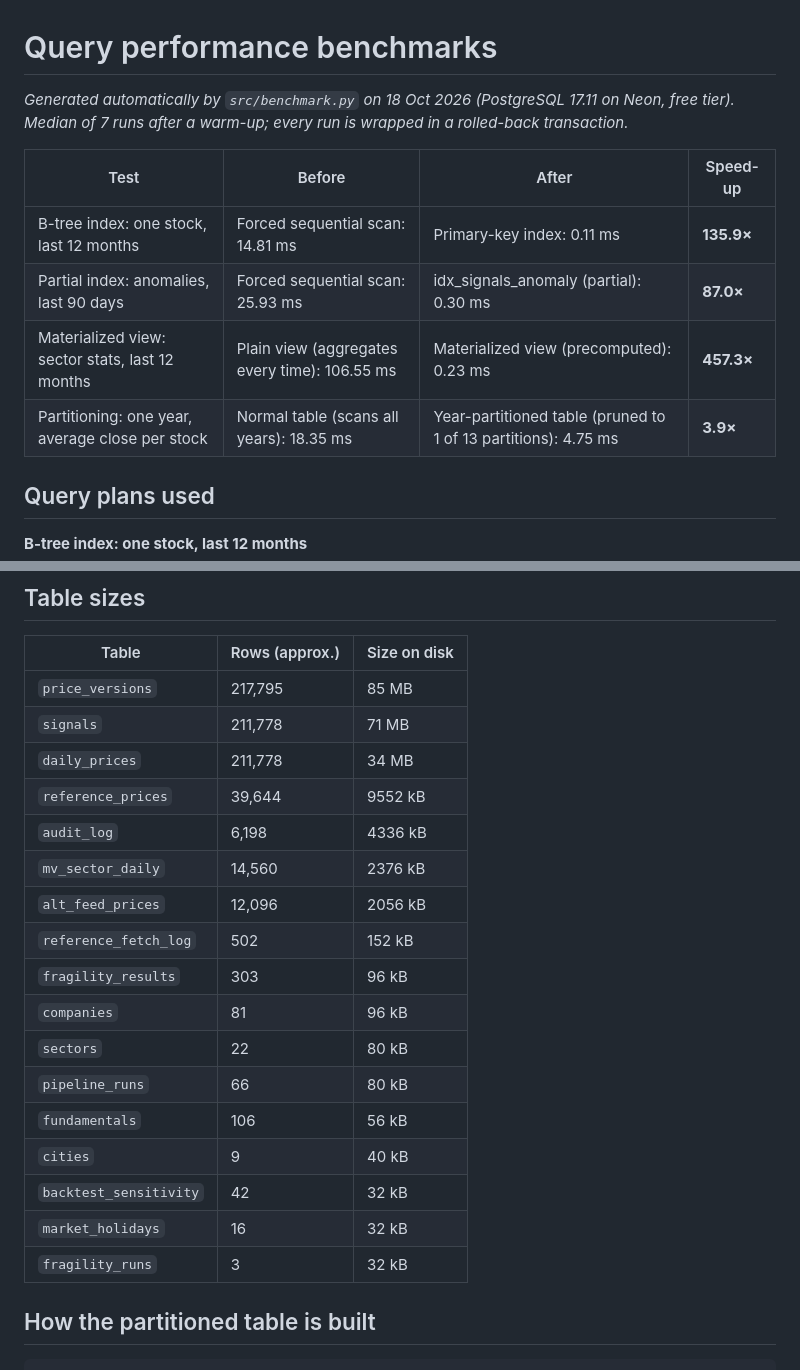
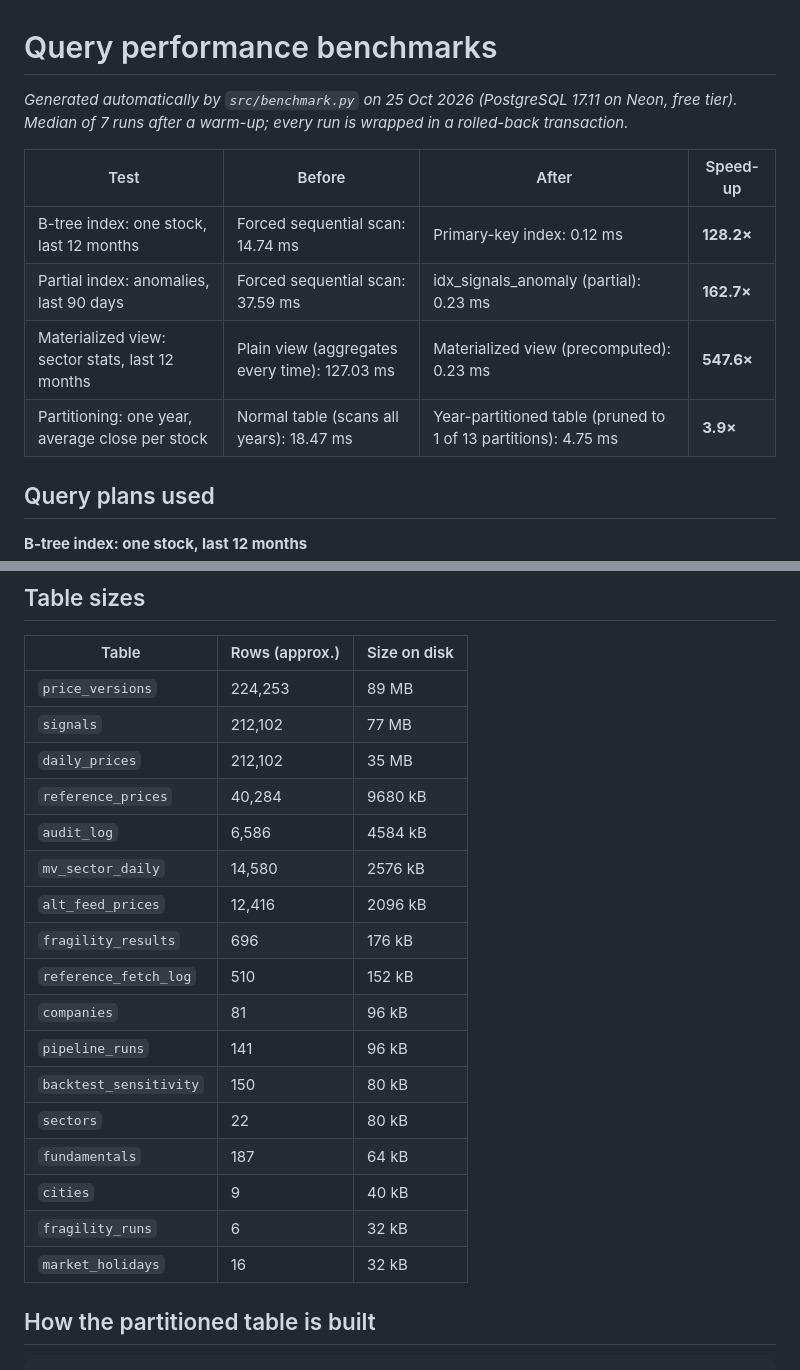
Before and after one commit to Bhavex/market-intelligence-pg, a Markdown page: docs/BENCHMARKS.md, 2 parts joined by grey strips. Rendered like a GitHub page.

Commit message:
Update benchmark results

```diff
--- a/docs/BENCHMARKS.md
+++ b/docs/BENCHMARKS.md
@@ -1,13 +1,13 @@
 # Query performance benchmarks
 
-_Generated automatically by `src/benchmark.py` on 18 Oct 2026 (PostgreSQL 17.11 on Neon, free tier). Median of 7 runs after a warm-up; every run is wrapped in a rolled-back transaction._
+_Generated automatically by `src/benchmark.py` on 25 Oct 2026 (PostgreSQL 17.11 on Neon, free tier). Median of 7 runs after a warm-up; every run is wrapped in a rolled-back transaction._
 
 | Test | Before | After | Speed-up |
 |---|---|---|---|
-| B-tree index: one stock, last 12 months | Forced sequential scan: 14.81 ms | Primary-key index: 0.11 ms | **135.9×** |
-| Partial index: anomalies, last 90 days | Forced sequential scan: 25.93 ms | idx_signals_anomaly (partial): 0.30 ms | **87.0×** |
-| Materialized view: sector stats, last 12 months | Plain view (aggregates every time): 106.55 ms | Materialized view (precomputed): 0.23 ms | **457.3×** |
-| Partitioning: one year, average close per stock | Normal table (scans all years): 18.35 ms | Year-partitioned table (pruned to 1 of 13 partitions): 4.75 ms | **3.9×** |
+| B-tree index: one stock, last 12 months | Forced sequential scan: 14.74 ms | Primary-key index: 0.12 ms | **128.2×** |
+| Partial index: anomalies, last 90 days | Forced sequential scan: 37.59 ms | idx_signals_anomaly (partial): 0.23 ms | **162.7×** |
+| Materialized view: sector stats, last 12 months | Plain view (aggregates every time): 127.03 ms | Materialized view (precomputed): 0.23 ms | **547.6×** |
+| Partitioning: one year, average close per stock | Normal table (scans all years): 18.47 ms | Year-partitioned table (pruned to 1 of 13 partitions): 4.75 ms | **3.9×** |
 
 ## Query plans used
 
@@ -35,23 +35,23 @@ _Generated automatically by `src/benchmark.py` on 18 Oct 2026 (PostgreSQL 17.11
 
 | Table | Rows (approx.) | Size on disk |
 |---|---|---|
-| `price_versions` | 217,795 | 85 MB |
-| `signals` | 211,778 | 71 MB |
-| `daily_prices` | 211,778 | 34 MB |
-| `reference_prices` | 39,644 | 9552 kB |
-| `audit_log` | 6,198 | 4336 kB |
-| `mv_sector_daily` | 14,560 | 2376 kB |
-| `alt_feed_prices` | 12,096 | 2056 kB |
-| `reference_fetch_log` | 502 | 152 kB |
-| `fragility_results` | 303 | 96 kB |
+| `price_versions` | 224,253 | 89 MB |
+| `signals` | 212,102 | 77 MB |
+| `daily_prices` | 212,102 | 35 MB |
+| `reference_prices` | 40,284 | 9680 kB |
+| `audit_log` | 6,586 | 4584 kB |
+| `mv_sector_daily` | 14,580 | 2576 kB |
+| `alt_feed_prices` | 12,416 | 2096 kB |
+| `fragility_results` | 696 | 176 kB |
+| `reference_fetch_log` | 510 | 152 kB |
 | `companies` | 81 | 96 kB |
+| `pipeline_runs` | 141 | 96 kB |
+| `backtest_sensitivity` | 150 | 80 kB |
 | `sectors` | 22 | 80 kB |
-| `pipeline_runs` | 66 | 80 kB |
-| `fundamentals` | 106 | 56 kB |
+| `fundamentals` | 187 | 64 kB |
 | `cities` | 9 | 40 kB |
-| `backtest_sensitivity` | 42 | 32 kB |
+| `fragility_runs` | 6 | 32 kB |
 | `market_holidays` | 16 | 32 kB |
-| `fragility_runs` | 3 | 32 kB |
 
 ## How the partitioned table is built
 
```
